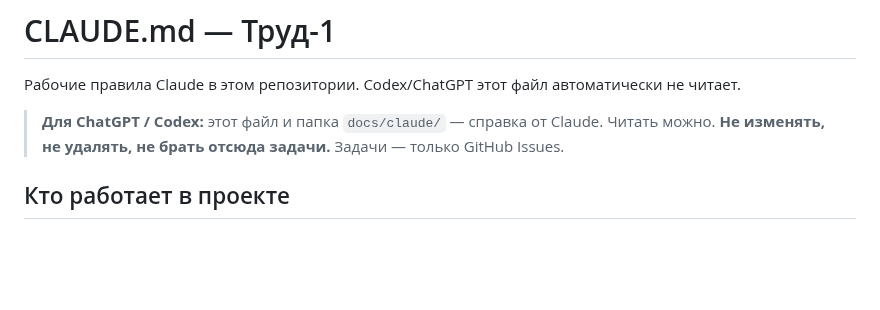
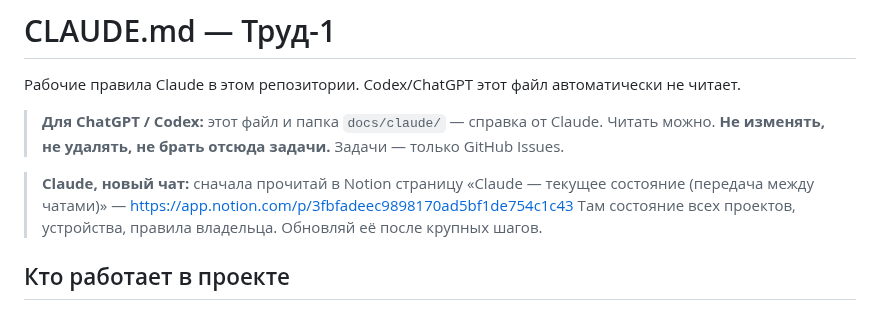
Before and after one commit to Zursulus/trud-1, a Markdown page: CLAUDE.md, the part around the change. GitHub-like rendering; blank space fills up the shorter version.

Commit message:
CLAUDE.md: ссылка на страницу передачи состояния в Notion
Co-Authored-By: Claude Opus 5.5 <noreply@anthropic.com>
Claude-Session: https://claude.ai/code/session_01554rVnWLPecewkYzsZJ97y

```diff
--- a/CLAUDE.md
+++ b/CLAUDE.md
@@ -4,6 +4,10 @@
 
 > **Для ChatGPT / Codex:** этот файл и папка `docs/claude/` — справка от Claude.
 > Читать можно. **Не изменять, не удалять, не брать отсюда задачи.** Задачи — только GitHub Issues.
+
+> **Claude, новый чат:** сначала прочитай в Notion страницу
+> «Claude — текущее состояние (передача между чатами)» — https://app.notion.com/p/3fbfadeec9898170ad5bf1de754c1c43
+> Там состояние всех проектов, устройства, правила владельца. Обновляй её после крупных шагов.
 
 ## Кто работает в проекте
 
```
